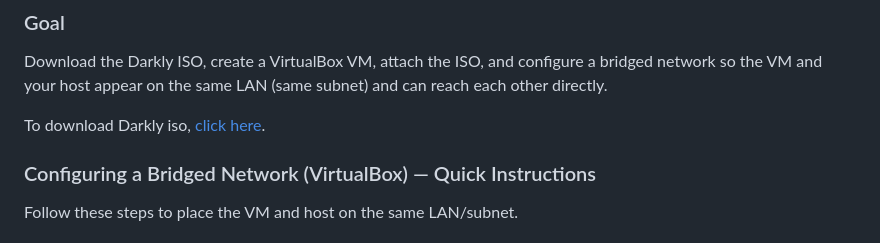
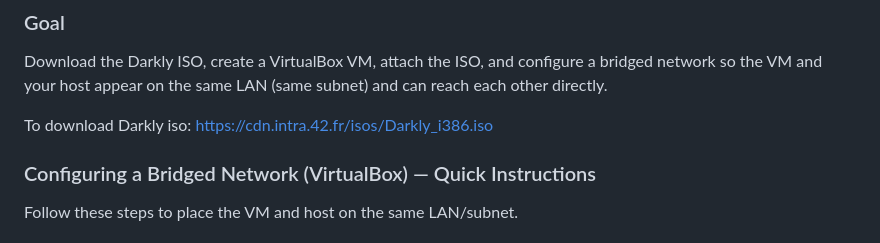
Before and after one commit to SimonIsCoding/darkly, a Markdown page: README.md, the part around the change. Rendered like a GitHub page.

```diff
--- a/README.md
+++ b/README.md
@@ -6,7 +6,7 @@
 
 Download the Darkly ISO, create a VirtualBox VM, attach the ISO, and configure a bridged network so the VM and your host appear on the same LAN (same subnet) and can reach each other directly.
 
-To download Darkly iso, <a href="https://cdn.intra.42.fr/isos/Darkly_i386.iso">click here</a>.
+To download Darkly iso: https://cdn.intra.42.fr/isos/Darkly_i386.iso
 
 ### Configuring a Bridged Network (VirtualBox) — Quick Instructions
 
```
